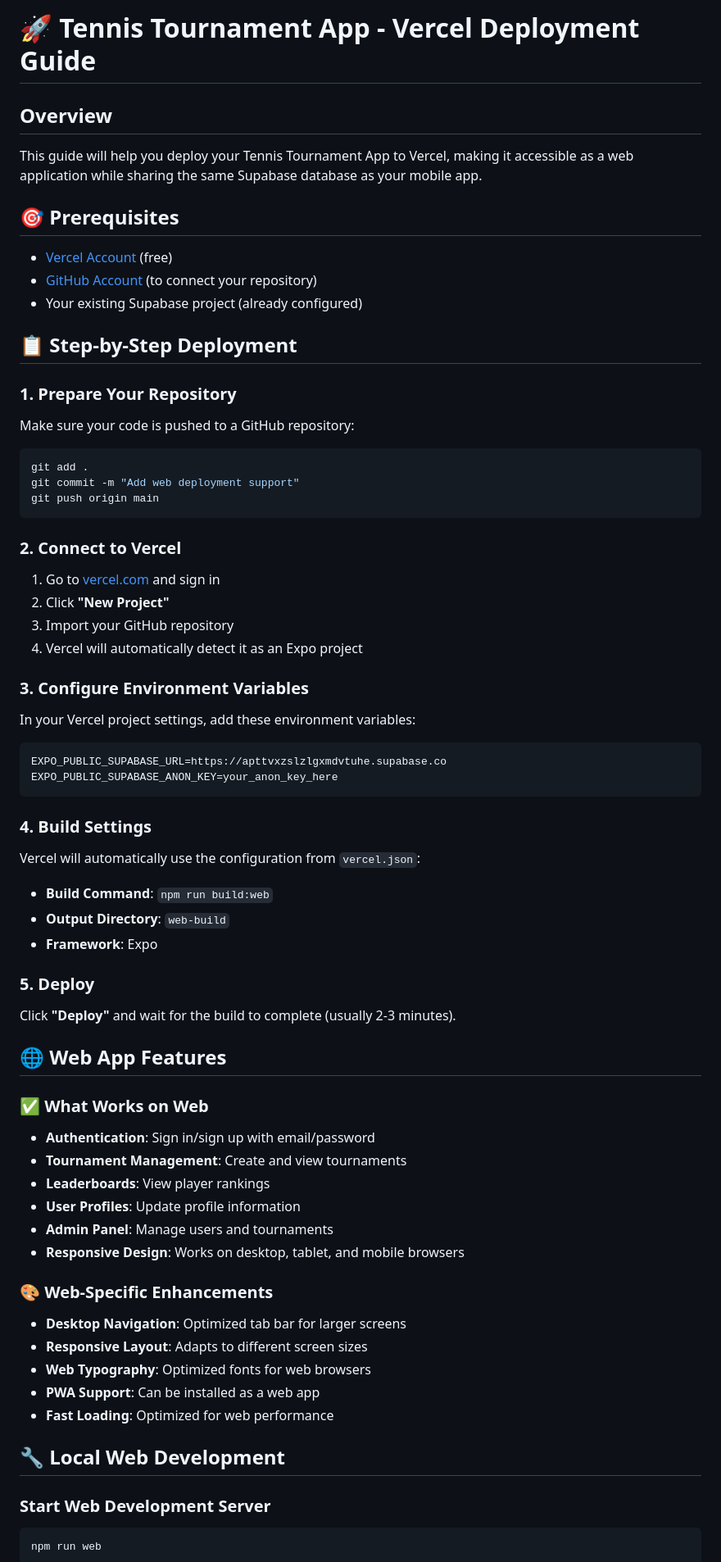
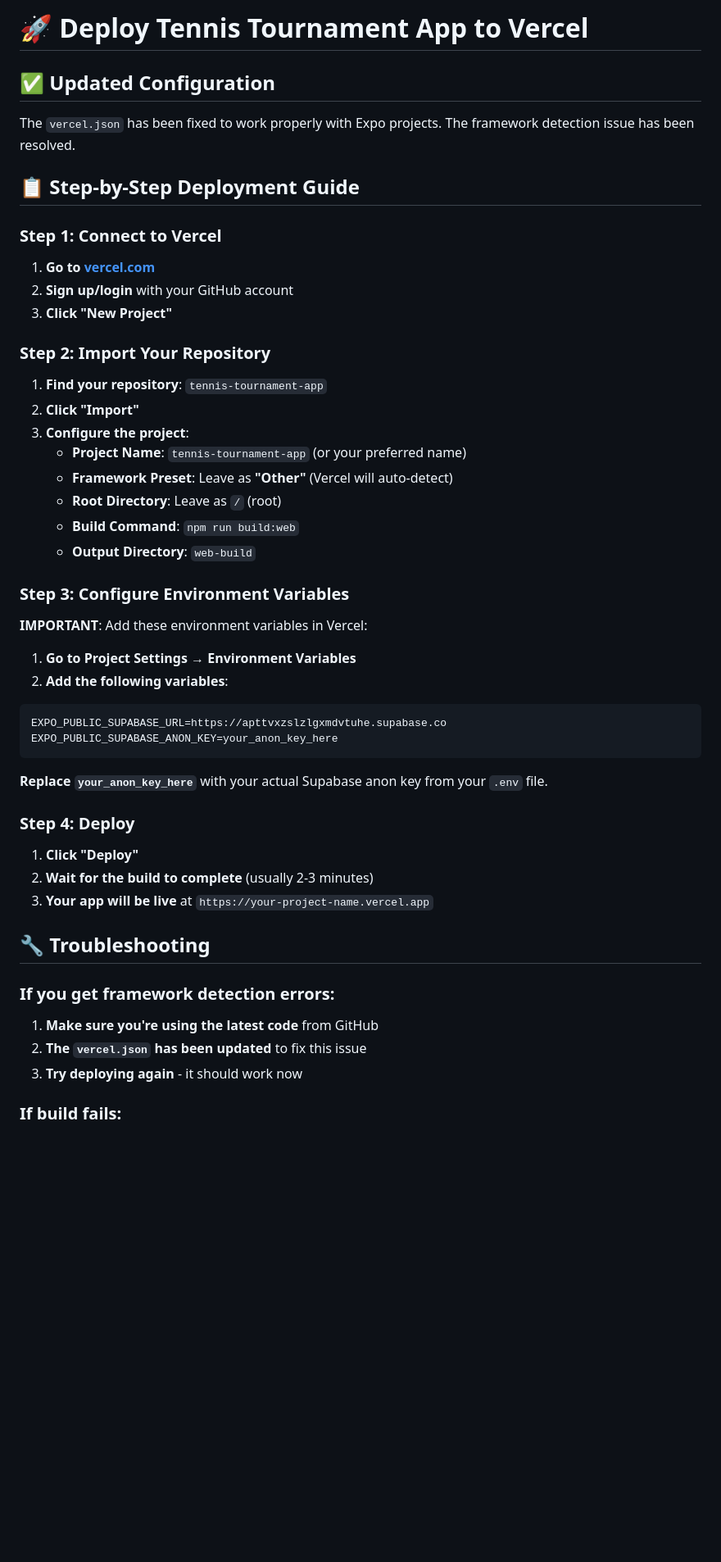
Before and after one commit to taimoorzulfiqar/tennis-tournament-app, a Markdown page: DEPLOYMENT.md, the part around one of its changes. Shown at 82% size. Drawn GitHub-style; blank space fills up the shorter version.

````diff
--- a/DEPLOYMENT.md
+++ b/DEPLOYMENT.md
@@ -1,66 +1,55 @@
-# 🚀 Tennis Tournament App - Vercel Deployment Guide
+# 🚀 Deploy Tennis Tournament App to Vercel
 
-## Overview
-This guide will help you deploy your Tennis Tournament App to Vercel, making it accessible as a web application while sharing the same Supabase database as your mobile app.
+## ✅ **Updated Configuration**
 
-## 🎯 Prerequisites
-- [Vercel Account](https://vercel.com/signup) (free)
-- [GitHub Account](https://github.com) (to connect your repository)
-- Your existing Supabase project (already configured)
+The `vercel.json` has been fixed to work properly with Expo projects. The framework detection issue has been resolved.
 
-## 📋 Step-by-Step Deployment
+## 📋 **Step-by-Step Deployment Guide**
 
-### 1. Prepare Your Repository
-Make sure your code is pushed to a GitHub repository:
-```bash
-git add .
-git commit -m "Add web deployment support"
-git push origin main
-```
+### **Step 1: Connect to Vercel**
 
-### 2. Connect to Vercel
-1. Go to [vercel.com](https://vercel.com) and sign in
-2. Click **"New Project"**
-3. Import your GitHub repository
-4. Vercel will automatically detect it as an Expo project
+1. **Go to [vercel.com](https://vercel.com)**
+2. **Sign up/login** with your GitHub account
+3. **Click "New Project"**
 
-### 3. Configure Environment Variables
-In your Vercel project settings, add these environment variables:
+### **Step 2: Import Your Repository**
+
+1. **Find your repository**: `tennis-tournament-app`
+2. **Click "Import"**
+3. **Configure the project**:
+   - **Project Name**: `tennis-tournament-app` (or your preferred name)
+   - **Framework Preset**: Leave as **"Other"** (Vercel will auto-detect)
+   - **Root Directory**: Leave as `/` (root)
+   - **Build Command**: `npm run build:web`
+   - **Output Directory**: `web-build`
+
+### **Step 3: Configure Environment Variables**
+
+**IMPORTANT**: Add these environment variables in Vercel:
+
+1. **Go to Project Settings** → **Environment Variables**
+2. **Add the following variables**:
+
 ```
 EXPO_PUBLIC_SUPABASE_URL=https://apttvxzslzlgxmdvtuhe.supabase.co
 EXPO_PUBLIC_SUPABASE_ANON_KEY=your_anon_key_here
 ```
 
-### 4. Build Settings
-Vercel will automatically use the configuration from `vercel.json`:
-- **Build Command**: `npm run build:web`
-- **Output Directory**: `web-build`
-- **Framework**: Expo
+**Replace `your_anon_key_here`** with your actual Supabase anon key from your `.env` file.
 
-### 5. Deploy
-Click **"Deploy"** and wait for the build to complete (usually 2-3 minutes).
+### **Step 4: Deploy**
 
-## 🌐 Web App Features
+1. **Click "Deploy"**
+2. **Wait for the build to complete** (usually 2-3 minutes)
+3. **Your app will be live** at `https://your-project-name.vercel.app`
 
-### ✅ What Works on Web
-- **Authentication**: Sign in/sign up with email/password
-- **Tournament Management**: Create and view tournaments
-- **Leaderboards**: View player rankings
-- **User Profiles**: Update profile information
-- **Admin Panel**: Manage users and tournaments
-- **Responsive Design**: Works on desktop, tablet, and mobile browsers
+## 🔧 **Troubleshooting**
 
-### 🎨 Web-Specific Enhancements
-- **Desktop Navigation**: Optimized tab bar for larger screens
-- **Responsive Layout**: Adapts to different screen sizes
-- **Web Typography**: Optimized fonts for web browsers
-- **PWA Support**: Can be installed as a web app
-- **Fast Loading**: Optimized for web performance
+### **If you get framework detection errors:**
 
-## 🔧 Local Web Development
+1. **Make sure you're using the latest code** from GitHub
+2. **The `vercel.json` has been updated** to fix this issue
+3. **Try deploying again** - it should work now
 
-### Start Web Development Server
-```bash
-npm run web
-```
+### **If build fails:**
 
````
Also changed, not shown: other parts of DEPLOYMENT.md (+38 -87 lines).
